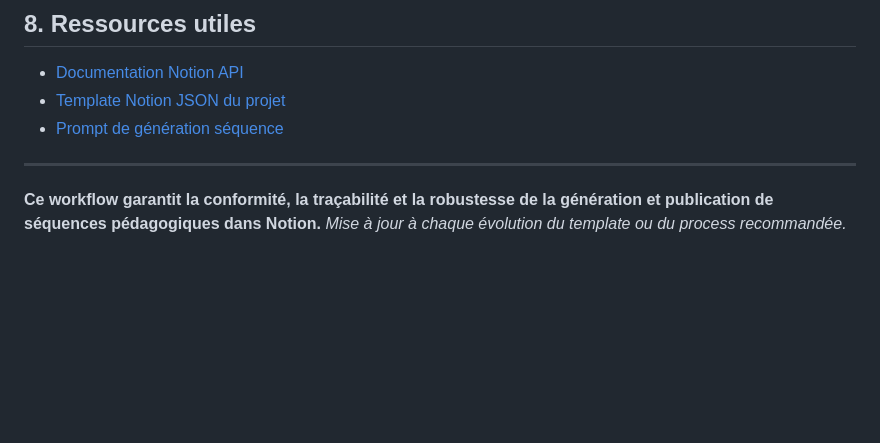
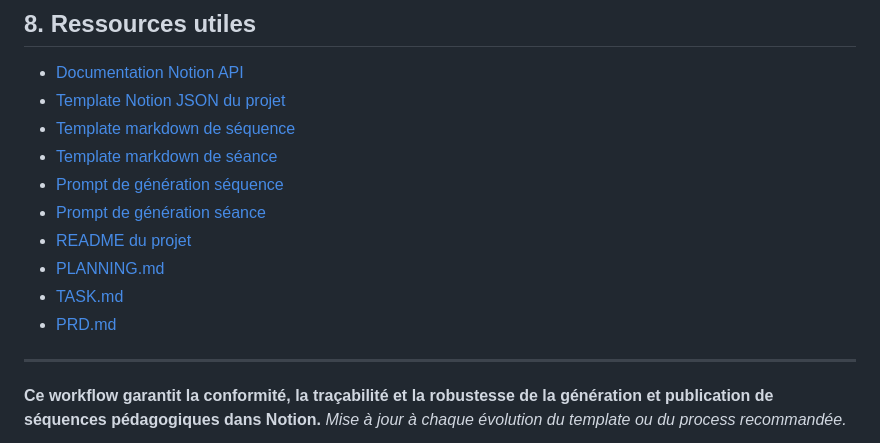
Before and after one commit to merwanguerrib/assistant-du-prof, a Markdown page: docs/workflow-sequence-notion.md, the part around the change. GitHub-like rendering; blank space fills up the shorter version.

Commit message:
docs(workflow): corrige et complète la section ressources utiles (liens templates, prompts, README, planning, tâches, PRD)

```diff
--- a/docs/workflow-sequence-notion.md
+++ b/docs/workflow-sequence-notion.md
@@ -240,8 +240,15 @@ graph TD
 ## 8. **Ressources utiles**
 
 - [Documentation Notion API](https://developers.notion.com/reference/post-page)
-- [Template Notion JSON du projet](../assets/templates/sequence-template.notion.json)
+- [Template Notion JSON du projet](../assets/templates/sequence-template-updated.notion.json)
+- [Template markdown de séquence](../assets/templates/sequence-template.md)
+- [Template markdown de séance](../assets/templates/seance-template.md)
 - [Prompt de génération séquence](../assets/prompts/prompt_sequence.md)
+- [Prompt de génération séance](../assets/prompts/prompt_seances.md)
+- [README du projet](../README.md)
+- [PLANNING.md](../PLANNING.md)
+- [TASK.md](../TASK.md)
+- [PRD.md](../PRD.md)
 
 ---
 
```
